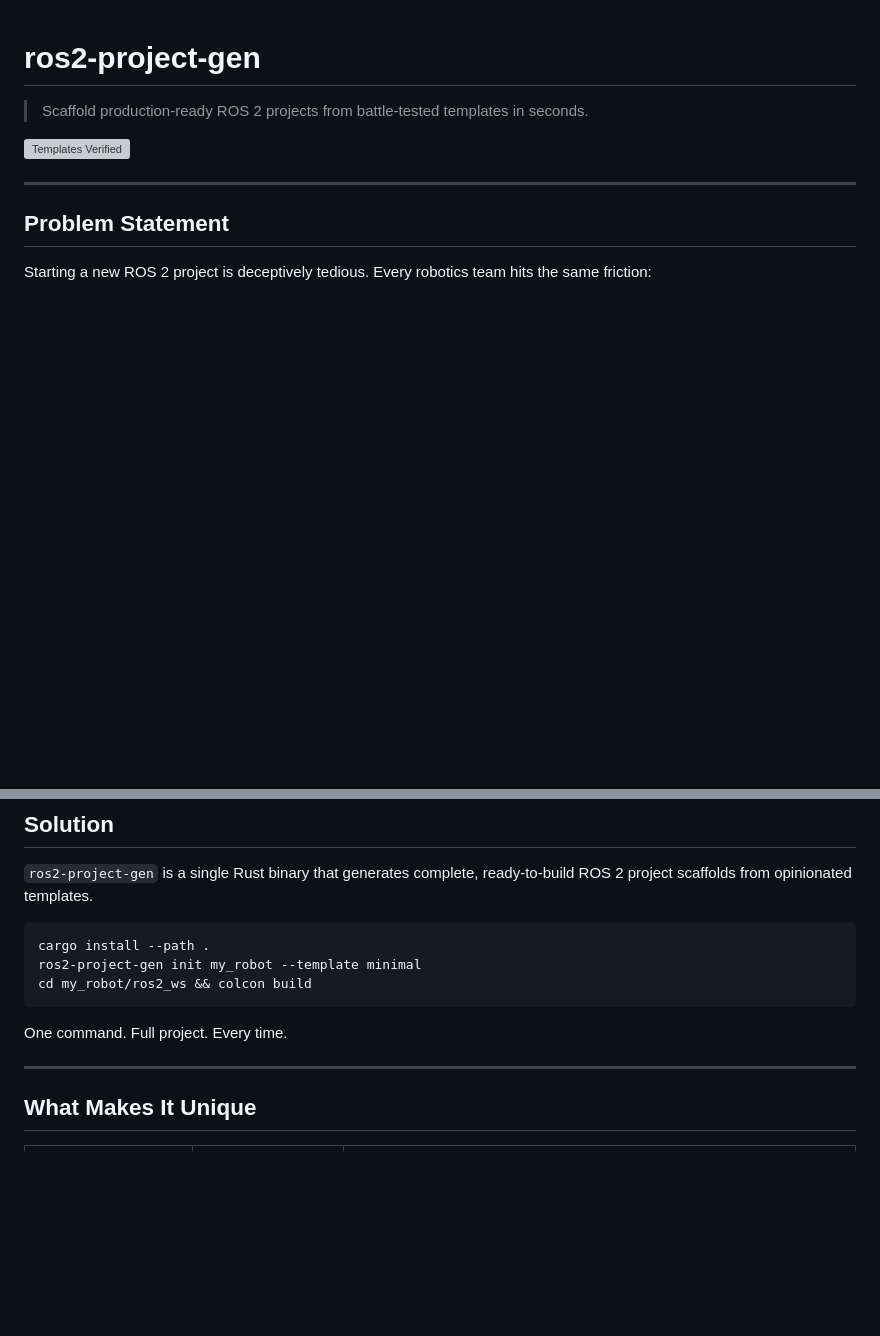
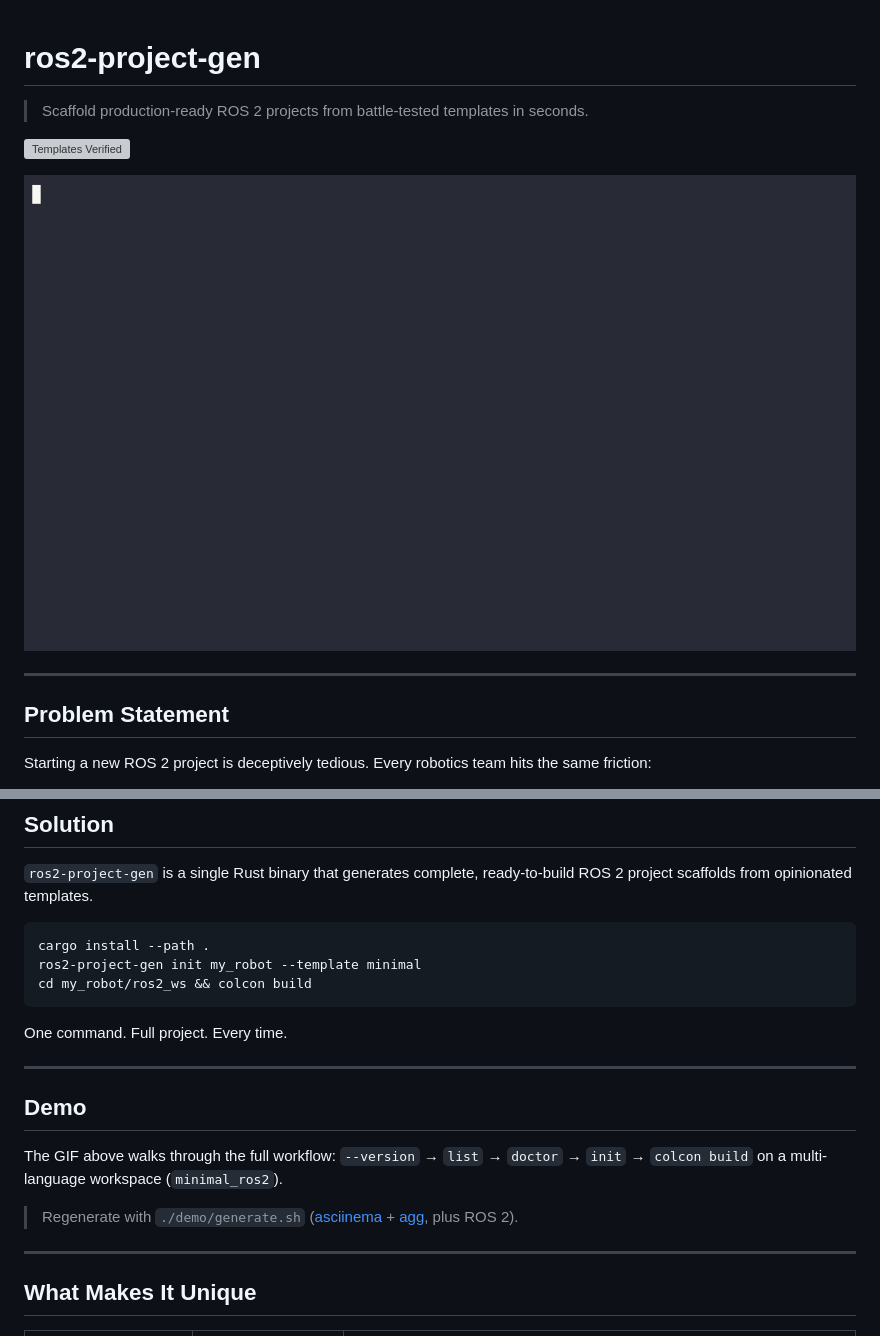
Before and after one commit to Gaurav-x111/ros2-project-gen, a Markdown page: README.md, 2 parts joined by grey strips. GitHub-like rendering; pictures changed too: demo/demo.gif (added); blank space fills up the shorter version; grey boxes are pictures that could not be loaded.

````diff
--- a/README.md
+++ b/README.md
@@ -3,6 +3,8 @@
 > Scaffold production-ready ROS 2 projects from battle-tested templates in seconds.
 
 [![Templates Verified](https://github.com/Gaurav-x111/ros2-project-gen/actions/workflows/verify-templates.yml/badge.svg)](https://github.com/Gaurav-x111/ros2-project-gen/actions/workflows/verify-templates.yml)
+
+![ros2-project-gen demo](demo/demo.gif)
 
 ---
 
@@ -31,6 +33,14 @@ cd my_robot/ros2_ws && colcon build
 ```
 
 One command. Full project. Every time.
+
+---
+
+## Demo
+
+The GIF above walks through the full workflow: `--version` → `list` → `doctor` → `init` → `colcon build` on a multi-language workspace (`minimal_ros2`).
+
+> Regenerate with `./demo/generate.sh` ([asciinema](https://asciinema.org/) + [agg](https://github.com/asciinema/agg), plus ROS 2).
 
 ---
 
````
Also changed, not shown: 4 other files.
